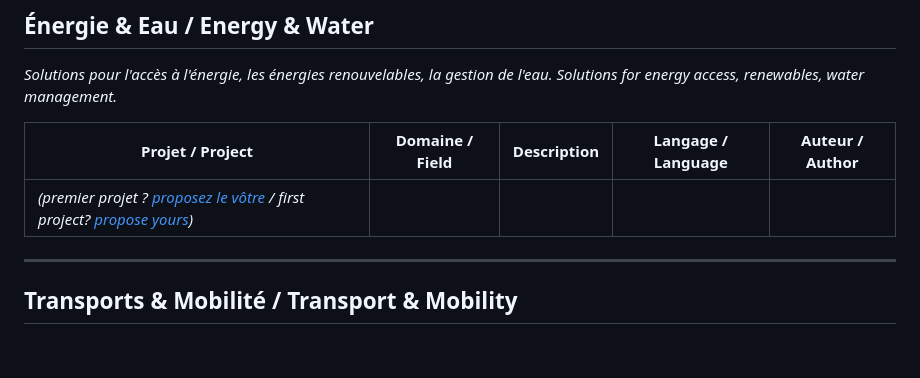
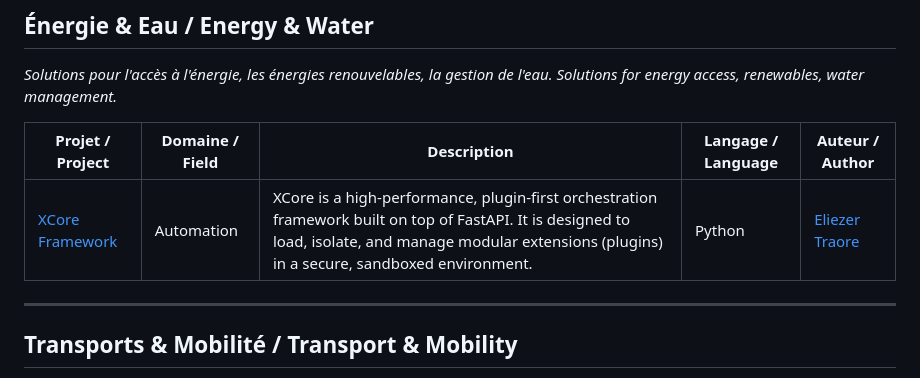
Before and after one commit to ArielShadrac/Tigmi, a Markdown page: README.md, the part around the change. Drawn GitHub-style; blank space fills up the shorter version.

Commit message:
Add XCore Framework project details to README

```diff
--- a/README.md
+++ b/README.md
@@ -148,7 +148,7 @@
 
 | Projet / Project | Domaine / Field | Description | Langage / Language | Auteur / Author |
 |---|---|---|---|---|
-| *(premier projet ? [proposez le vôtre](CONTRIBUTING.md) / first project? [propose yours](CONTRIBUTING.md))* | | | | |
+| [XCore Framework](https://github.com/traoreera/xcore) | Automation | XCore is a high-performance, plugin-first orchestration framework built on top of FastAPI. It is designed to load, isolate, and manage modular extensions (plugins) in a secure, sandboxed environment. | Python |[Eliezer Traore](https://github.com/traoreera) |
 
 ---
 
```
